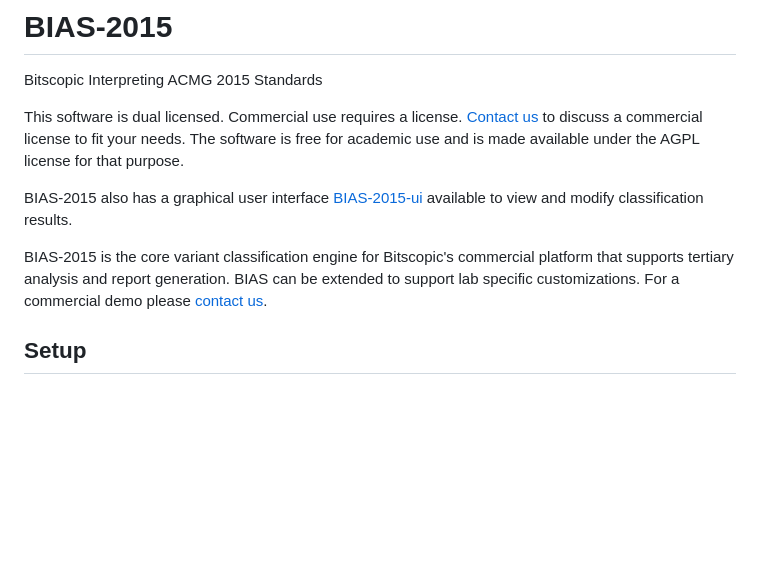
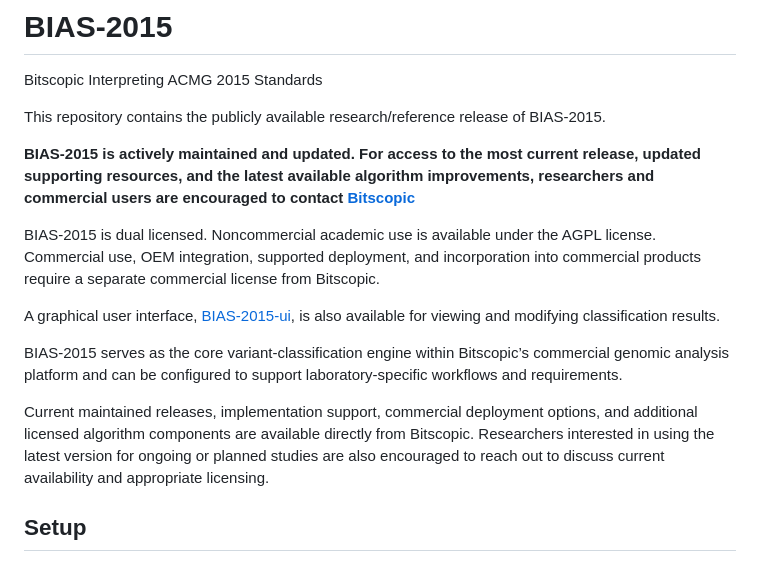
Before and after one commit to bitscopic/BIAS-2015, a Markdown page: README.md, the part around the change. GitHub-like rendering; blank space fills up the shorter version.

Commit message:
applying updated license terms

```diff
--- a/README.md
+++ b/README.md
@@ -1,13 +1,17 @@
 # BIAS-2015 #
 Bitscopic Interpreting ACMG 2015 Standards
 
-This software is dual licensed. Commercial use requires a license. [Contact us](mailto:bill@bitscopic.com) to discuss a commercial license to fit your needs. The software is free for academic use and is made available under the AGPL license for that purpose.
+This repository contains the publicly available research/reference release of BIAS-2015.
 
-BIAS-2015 also has a graphical user interface [BIAS-2015-ui](https://github.com/bitscopic/BIAS-2015-ui) available to
-view and modify classification results.
+**BIAS-2015 is actively maintained and updated. For access to the most current release, updated supporting resources, and the latest available algorithm improvements, researchers and commercial users are encouraged to contact [Bitscopic](mailto:info@bitscopic.com)**
 
-BIAS-2015 is the core variant classification engine for Bitscopic's commercial platform that supports tertiary analysis and
-report generation. BIAS can be extended to support lab specific customizations. For a commercial demo please [contact us](mailto:bill@bitscopic.com).
+BIAS-2015 is dual licensed. Noncommercial academic use is available under the AGPL license. Commercial use, OEM integration, supported deployment, and incorporation into commercial products require a separate commercial license from Bitscopic.
+
+A graphical user interface, [BIAS-2015-ui](https://github.com/bitscopic/BIAS-2015-ui), is also available for viewing and modifying classification results.
+
+BIAS-2015 serves as the core variant-classification engine within Bitscopic’s commercial genomic analysis platform and can be configured to support laboratory-specific workflows and requirements.
+
+Current maintained releases, implementation support, commercial deployment options, and additional licensed algorithm components are available directly from Bitscopic. Researchers interested in using the latest version for ongoing or planned studies are also encouraged to reach out to discuss current availability and appropriate licensing.
 
 ## Setup ##
 
```
